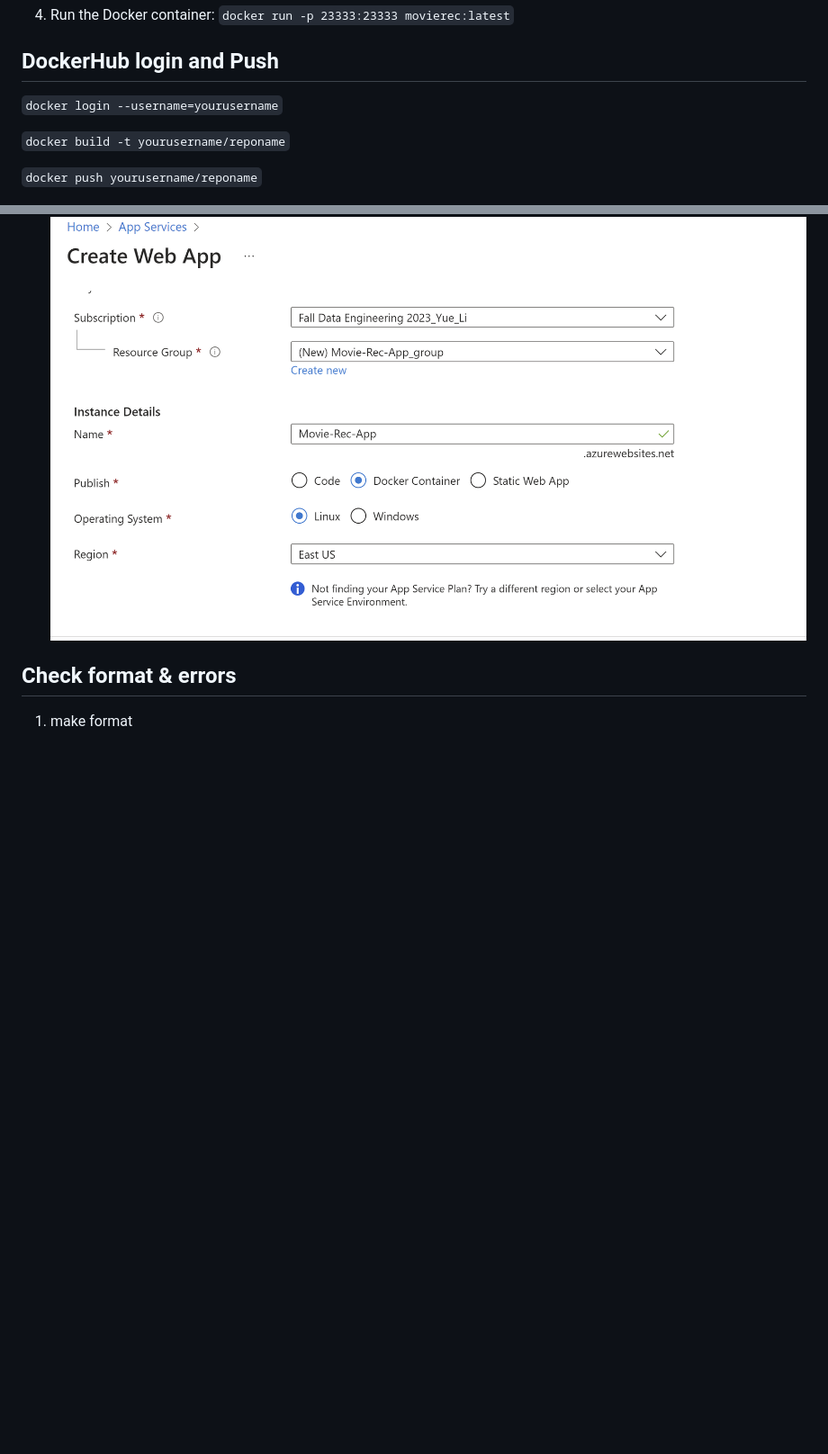
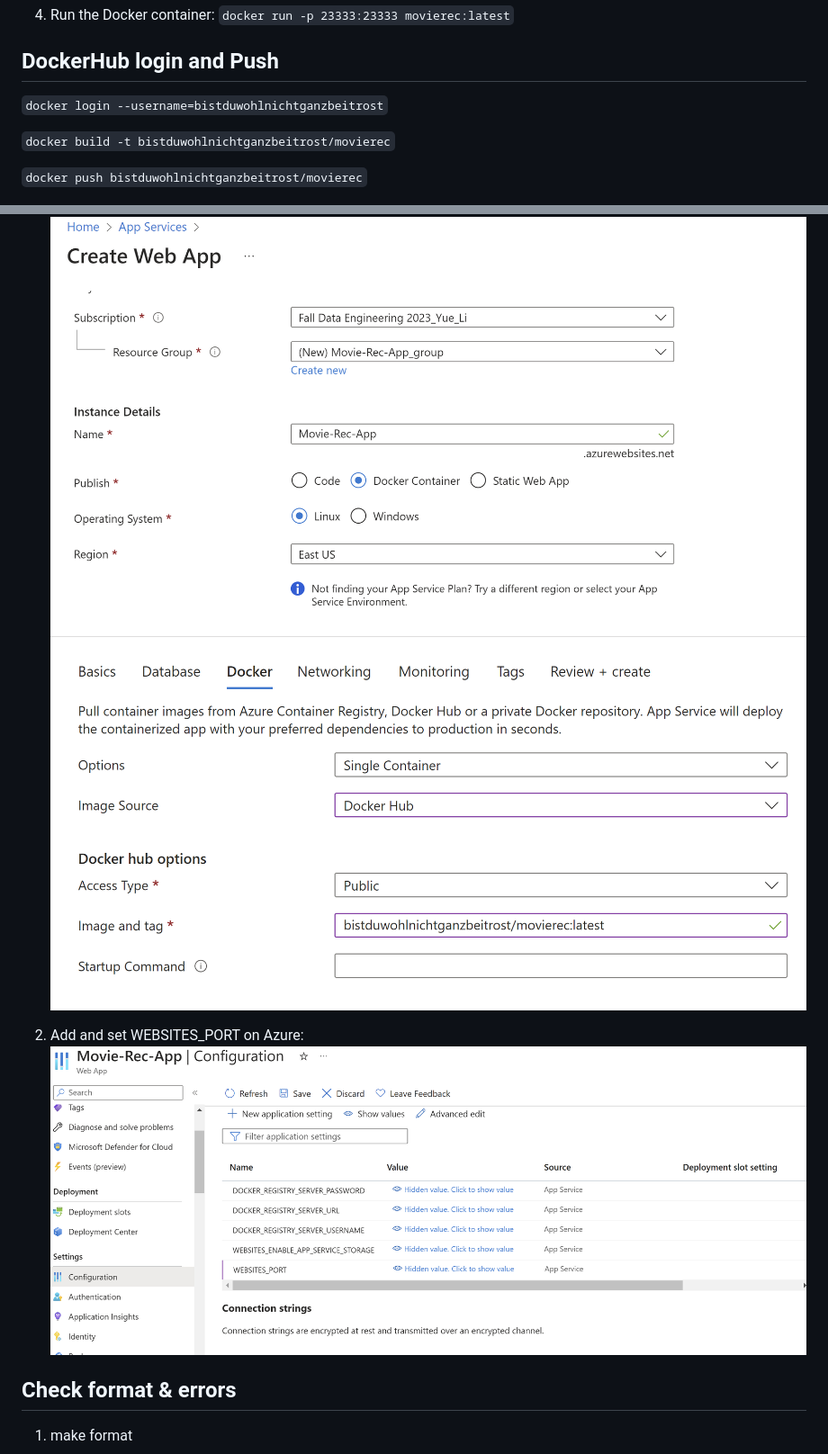
Before and after one commit to nogibjj/706_Project4_YL, a Markdown page: README.md, 2 parts joined by grey strips. Shown: that part at 90% size. Rendered like a GitHub page; pictures changed too: images/azure02.png (added), images/configuration.png (added); blank space fills up the shorter version.

```diff
--- a/README.md
+++ b/README.md
@@ -51,11 +55,11 @@ Install Docker Desktop on the local machine, and run the followings:
 
 ## DockerHub login and Push
 
-`docker login --username=yourusername`
+`docker login --username=bistduwohlnichtganzbeitrost`
 
-`docker build -t yourusername/reponame`
+`docker build -t bistduwohlnichtganzbeitrost/movierec`
 
-`docker push yourusername/reponame`
+`docker push bistduwohlnichtganzbeitrost/movierec`
 
 ![Alt text](images/dockerpush.png)
 
@@ -63,6 +67,10 @@ Install Docker Desktop on the local machine, and run the followings:
 
 1. Create Web App on Azure with settings:
 ![Alt text](images/azure01.png)
+![Alt text](images/azure02.png)
+
+2. Add and set WEBSITES_PORT on Azure:
+![Alt text](images/configuration.png)
 
 ## Check format & errors
 
```
Also changed, not shown: other parts of README.md (+4 -0 lines).
